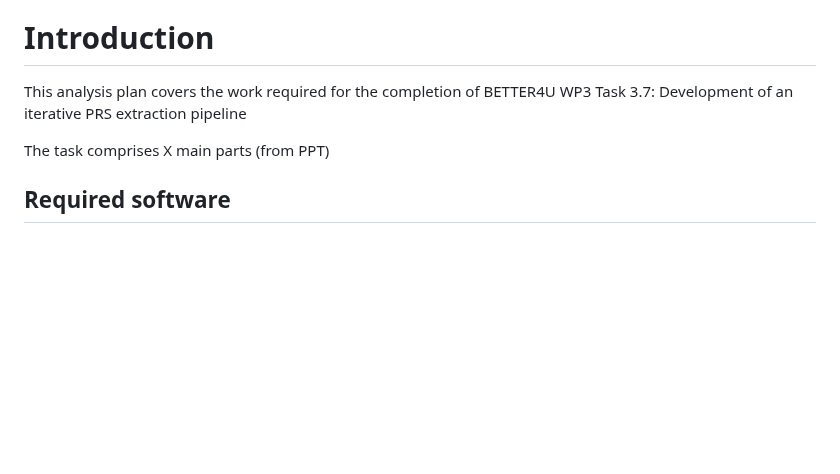
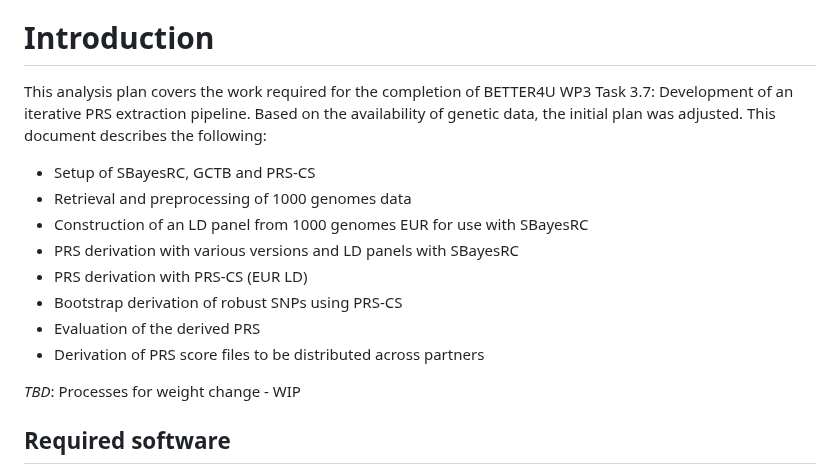
Before and after one commit to moulos-lab/better4u, a Markdown page: 03_prs_derivation/README.md, the part around the change. Drawn GitHub-style; blank space fills up the shorter version.

Commit message:
Additions in intro of main doc

```diff
--- a/03_prs_derivation/README.md
+++ b/03_prs_derivation/README.md
@@ -15,9 +15,21 @@ BETTER4U Task 3.7 analysis plan (internal and shared)
 # Introduction
 
 This analysis plan covers the work required for the completion of BETTER4U WP3
-Task 3.7: Development of an iterative PRS extraction pipeline
-
-The task comprises X main parts (from PPT)
+Task 3.7: Development of an iterative PRS extraction pipeline. Based on the
+availability of genetic data, the initial plan was adjusted. This document
+describes the following:
+
+* Setup of SBayesRC, GCTB and PRS-CS
+* Retrieval and preprocessing of 1000 genomes data
+* Construction of an LD panel from 1000 genomes EUR for use with SBayesRC
+* PRS derivation with various versions and LD panels with SBayesRC
+* PRS derivation with PRS-CS (EUR LD)
+* Bootstrap derivation of robust SNPs using PRS-CS
+* Evaluation of the derived PRS
+* Derivation of PRS score files to be distributed across partners
+
+_TBD_: Processes for weight change - WIP
+
 
 ## Required software
 
```
